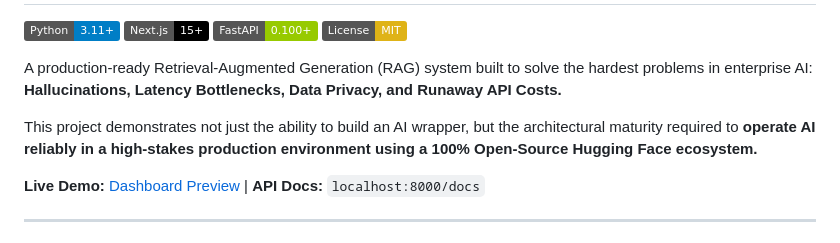
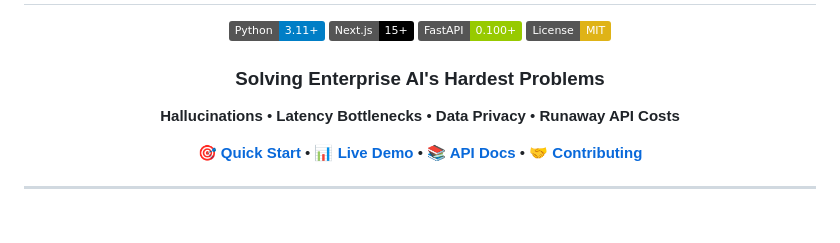
Before and after one commit to Ananddd06/Production_rag_workflow, a Markdown page: README.md, the part around one of its changes. Drawn GitHub-style; badges without logos.

```diff
--- a/README.md
+++ b/README.md
@@ -5,11 +7,12 @@
 [![FastAPI](https://img.shields.io/badge/FastAPI-0.100+-green.svg)](https://fastapi.tiangolo.com/)
 [![License](https://img.shields.io/badge/License-MIT-yellow.svg)](LICENSE)
 
-A production-ready Retrieval-Augmented Generation (RAG) system built to solve the hardest problems in enterprise AI: **Hallucinations, Latency Bottlenecks, Data Privacy, and Runaway API Costs.**
+### Solving Enterprise AI's Hardest Problems
+**Hallucinations** • **Latency Bottlenecks** • **Data Privacy** • **Runaway API Costs**
 
-This project demonstrates not just the ability to build an AI wrapper, but the architectural maturity required to **operate AI reliably in a high-stakes production environment using a 100% Open-Source Hugging Face ecosystem.**
+**[🎯 Quick Start](#-getting-started)** • **[📊 Live Demo](#)** • **[📚 API Docs](http://localhost:8000/docs)** • **[🤝 Contributing](#-contributing)**
 
-**Live Demo:** [Dashboard Preview](#) | **API Docs:** `localhost:8000/docs`
+</div>
 
 ---
 
```
Also changed, not shown: other parts of README.md (+94 -49 lines).
